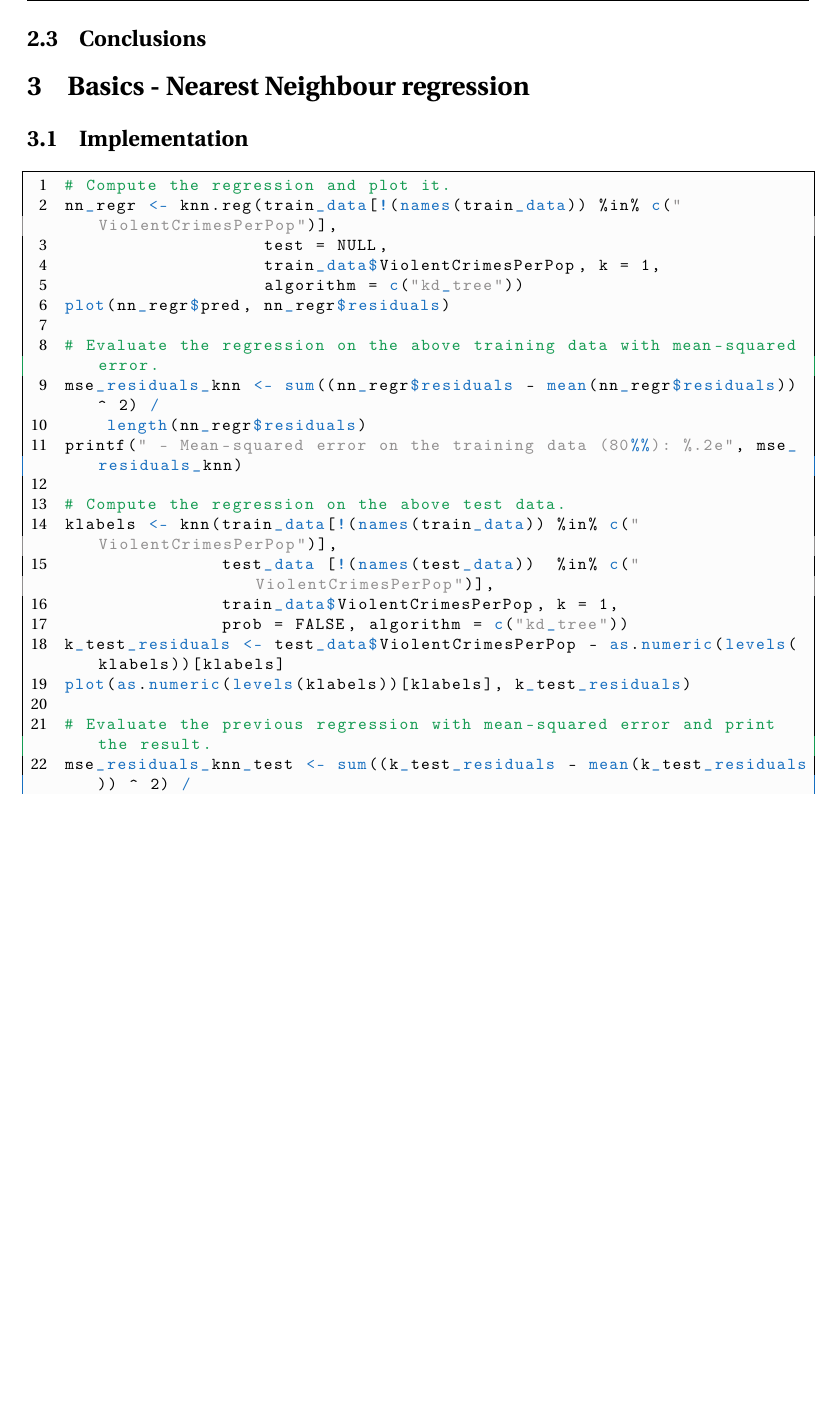
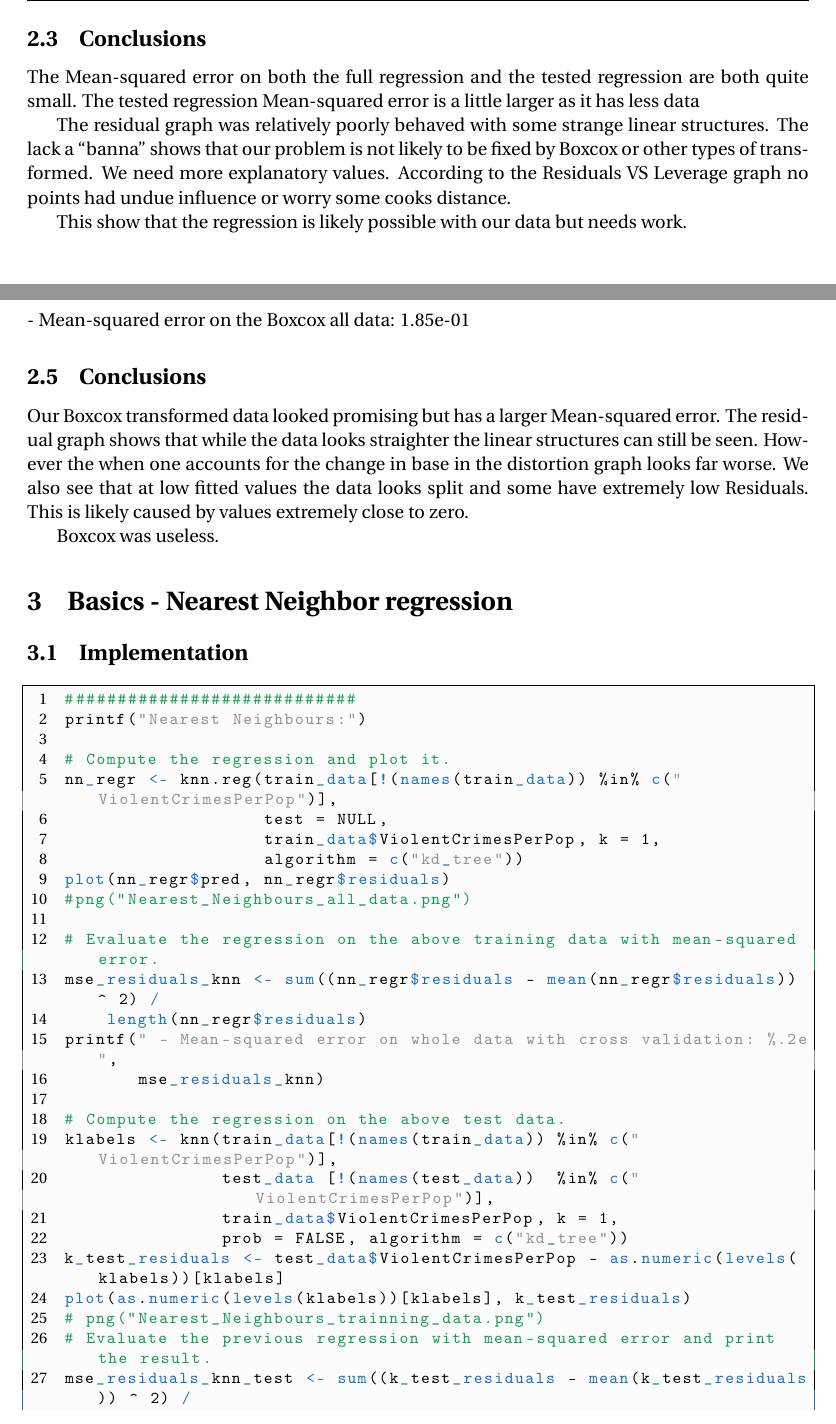
Before and after one commit to silverdev/cs199, a LaTeX problem sheet (hw3/report.tex): part of page 7 of 12 before the commit and two parts of pages 6 and 8 of 14 after it, the two joined at a grey line, cut at the place of the change, the shorter picture padded with empty space. The pictures show the PDF file hw3/report.pdf that the author committed with the source.

Commit message:
Conclusions and more data

```diff
--- a/hw3/report.tex
+++ b/hw3/report.tex
@@ -138,6 +138,19 @@
     \centering
     \includegraphics[width=0.7\textwidth,trim= 0 0 20 30, clip]{Linear_regression_cook.pdf}
 \end{figure}
+\FloatBarrier
+\subsection{Conclusions}
+The Mean-squared error on both the full regression
+and the tested regression are both quite small.
+The tested regression Mean-squared error is a little larger as it has less data
+
+The residual graph was relatively poorly behaved with some strange linear structures.
+The lack a ``banna'' shows that our problem is not likely to be fixed by Boxcox or other types of transformed. We need more explanatory values.
+According to the Residuals VS Leverage graph no points had undue influence
+or worry some cooks distance.
+
+This show that the regression is likely possible with our data but needs work.
+
 \FloatBarrier
 
 \newpage
@@ -155,8 +168,16 @@
     \includegraphics[width=0.7\textwidth,trim= 0 0 20 30, clip]{Boxcox_regression_cook.pdf}
 \end{figure}
 \FloatBarrier
+\subsection{Results}
+ - Mean-squared error on the Boxcox all data: 1.85e-01
+\FloatBarrier
 
 \subsection{Conclusions}
+Our Boxcox transformed data looked promising but has a larger Mean-squared error.
+The residual graph shows that while the data looks straighter the linear structures can still be seen.
+However the when one accounts for the change in base in the distortion graph looks far worse. We also see that at low fitted values the data looks split and some have extremely low Residuals. This is likely caused by values extremely close to zero.
 
-\section{Basics - Nearest Neighbour regression}
+Boxcox was useless.
+
+\section{Basics - Nearest Neighbor regression}
 \subsection{Implementation}
@@ -164,6 +185,7 @@
 
 \subsection{Results}
- - Mean-squared error on the test data (20\%): 3.64e-02
+
+- Mean-squared error on the test data (20\%): 3.64e-02
 
 
 \vspace{-0.5cm}
```
Also changed, not shown: hw3/report.pdf, hw3/report.tex (16 more changed lines), 1 other file.
